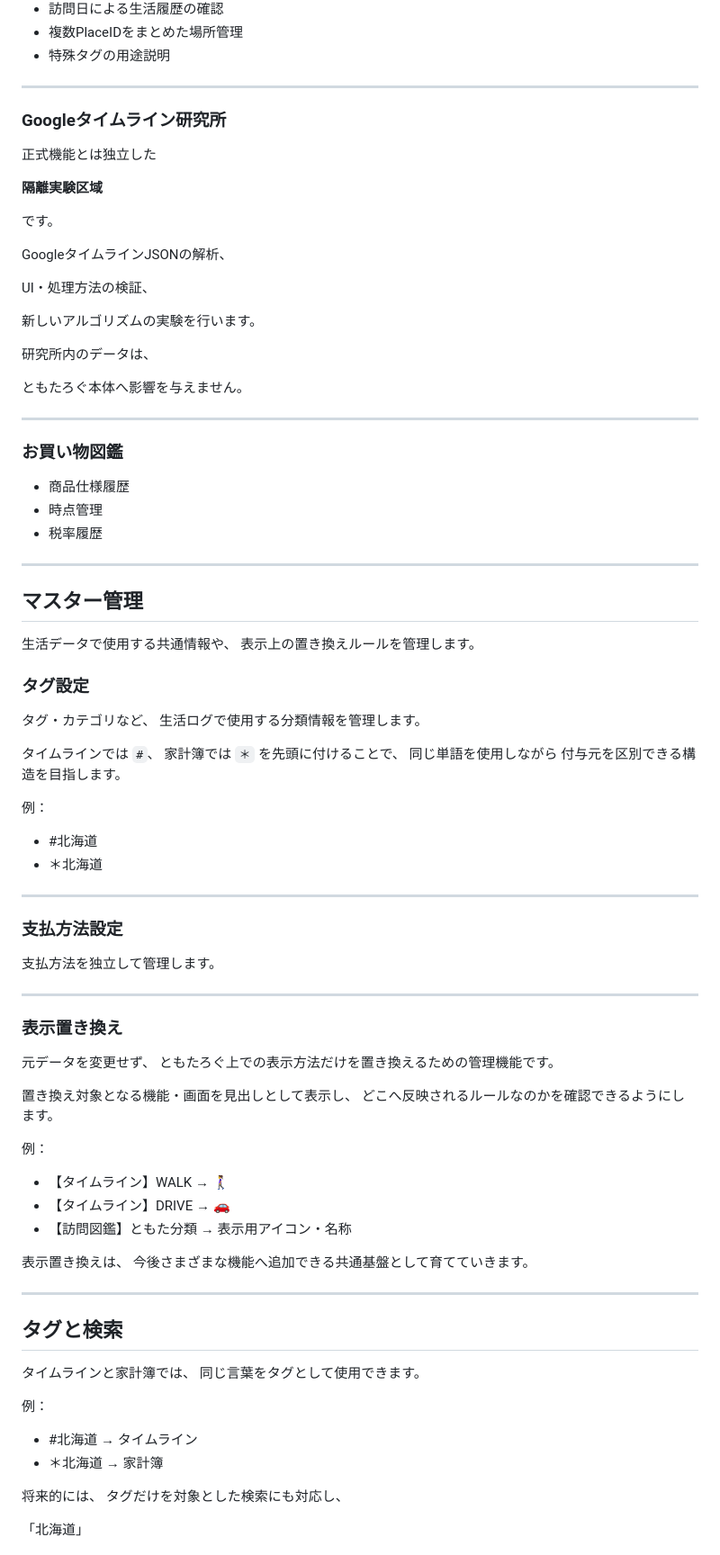
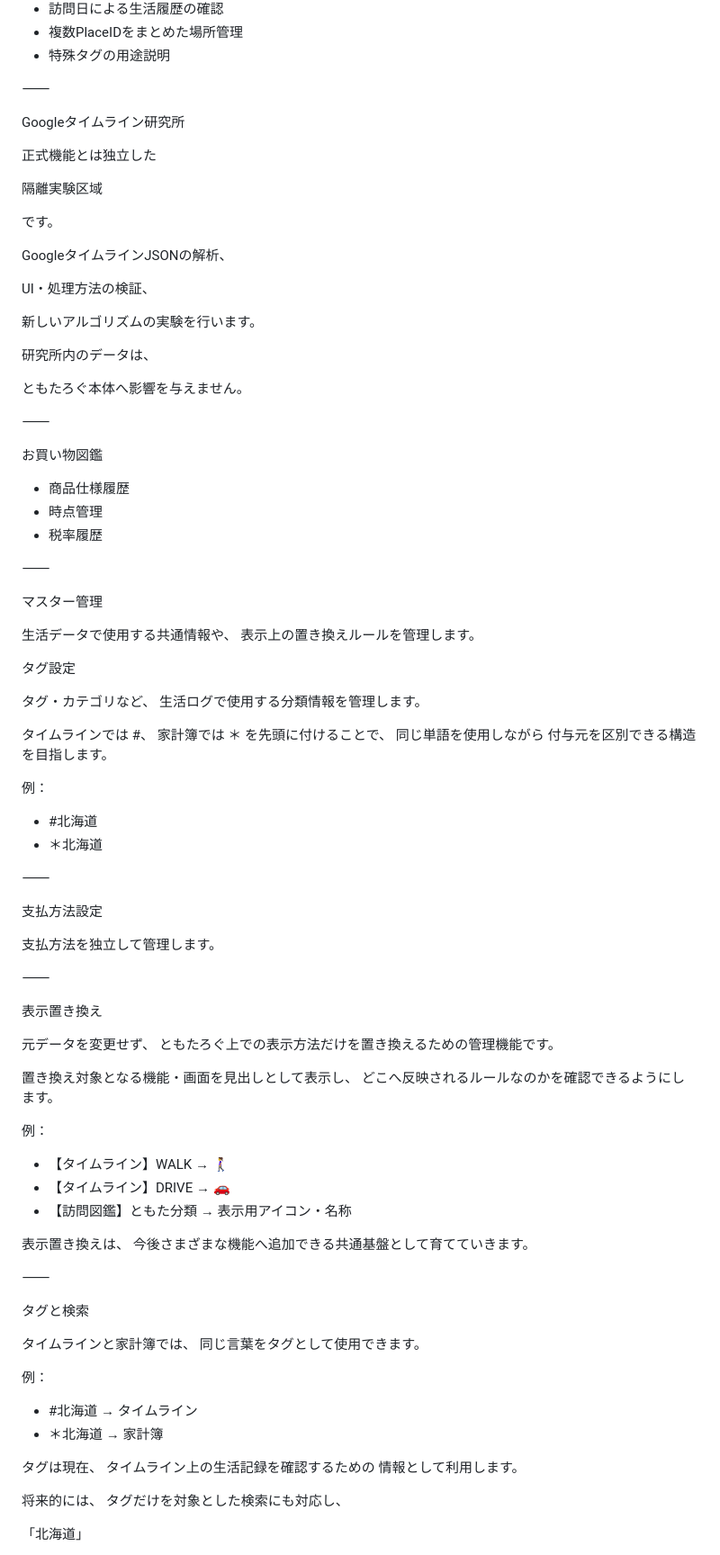
Before and after one commit to tomotaday/tomotalog, a Markdown page: README.md, the part around one of its changes. Shown at 90% size. Rendered like a GitHub page.

```diff
--- a/README.md
+++ b/README.md
@@ -149,13 +140,13 @@ Version2.8.0は、
 * 複数PlaceIDをまとめた場所管理
 * 特殊タグの用途説明
 
----
+⸻
 
-### Googleタイムライン研究所
+Googleタイムライン研究所
 
 正式機能とは独立した
 
-**隔離実験区域**
+隔離実験区域
 
 です。
 
@@ -169,28 +160,28 @@ UI・処理方法の検証、
 
 ともたろぐ本体へ影響を与えません。
 
----
+⸻
 
-### お買い物図鑑
+お買い物図鑑
 
 * 商品仕様履歴
 * 時点管理
 * 税率履歴
 
----
+⸻
 
-## マスター管理
+マスター管理
 
 生活データで使用する共通情報や、
 表示上の置き換えルールを管理します。
 
-### タグ設定
+タグ設定
 
 タグ・カテゴリなど、
 生活ログで使用する分類情報を管理します。
 
-タイムラインでは `#`、
-家計簿では `＊` を先頭に付けることで、
+タイムラインでは #、
+家計簿では ＊ を先頭に付けることで、
 同じ単語を使用しながら
 付与元を区別できる構造を目指します。
 
@@ -199,15 +190,15 @@ UI・処理方法の検証、
 * #北海道
 * ＊北海道
 
----
+⸻
 
-### 支払方法設定
+支払方法設定
 
 支払方法を独立して管理します。
 
----
+⸻
 
-### 表示置き換え
+表示置き換え
 
 元データを変更せず、
 ともたろぐ上での表示方法だけを置き換えるための管理機能です。
@@ -224,9 +215,9 @@ UI・処理方法の検証、
 表示置き換えは、
 今後さまざまな機能へ追加できる共通基盤として育てていきます。
 
----
+⸻
 
-## タグと検索
+タグと検索
 
 タイムラインと家計簿では、
 同じ言葉をタグとして使用できます。
@@ -235,6 +226,10 @@ UI・処理方法の検証、
 
 * #北海道 → タイムライン
 * ＊北海道 → 家計簿
+
+タグは現在、
+タイムライン上の生活記録を確認するための
+情報として利用します。
 
 将来的には、
 タグだけを対象とした検索にも対応し、
```
Also changed, not shown: other parts of README.md (+87 -70 lines).
